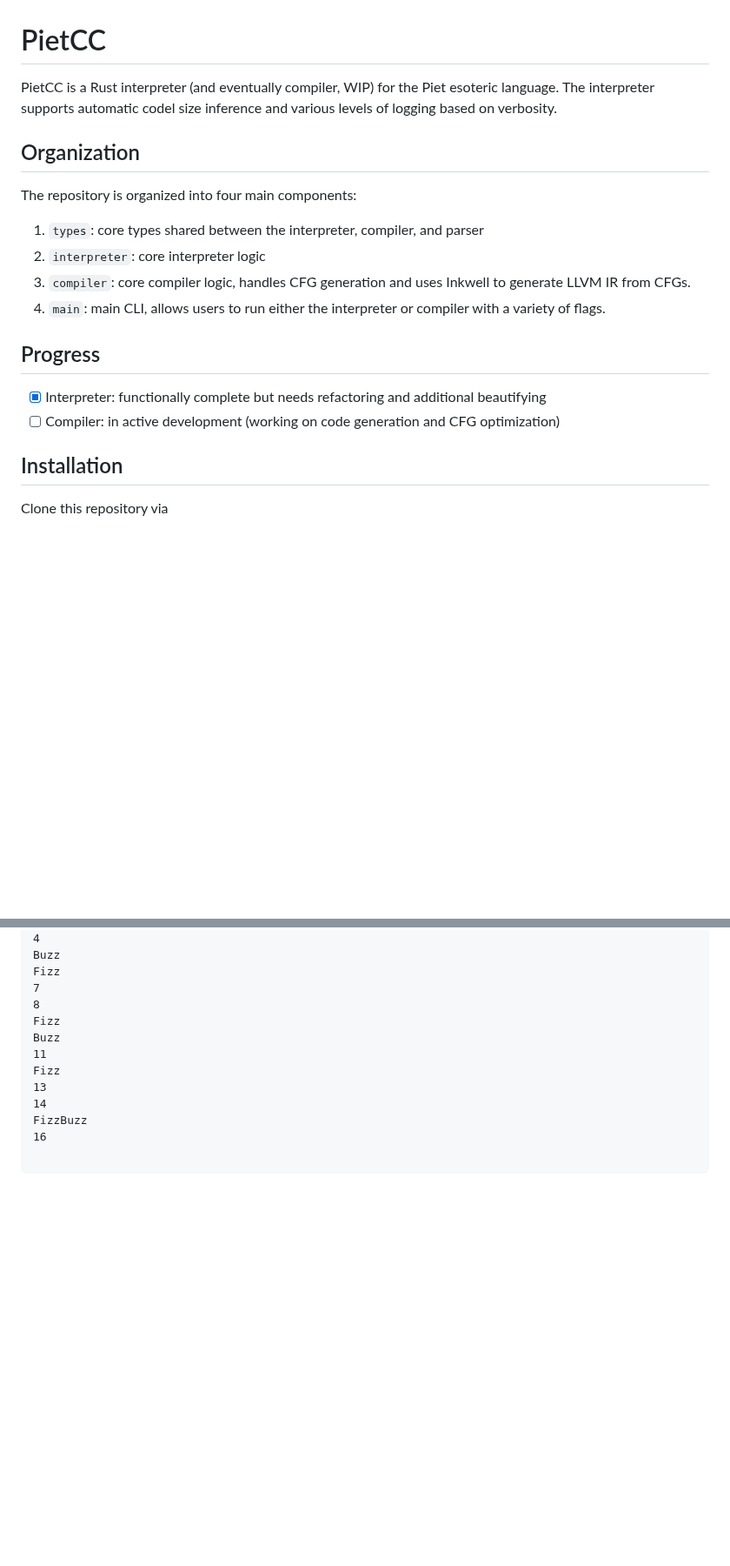
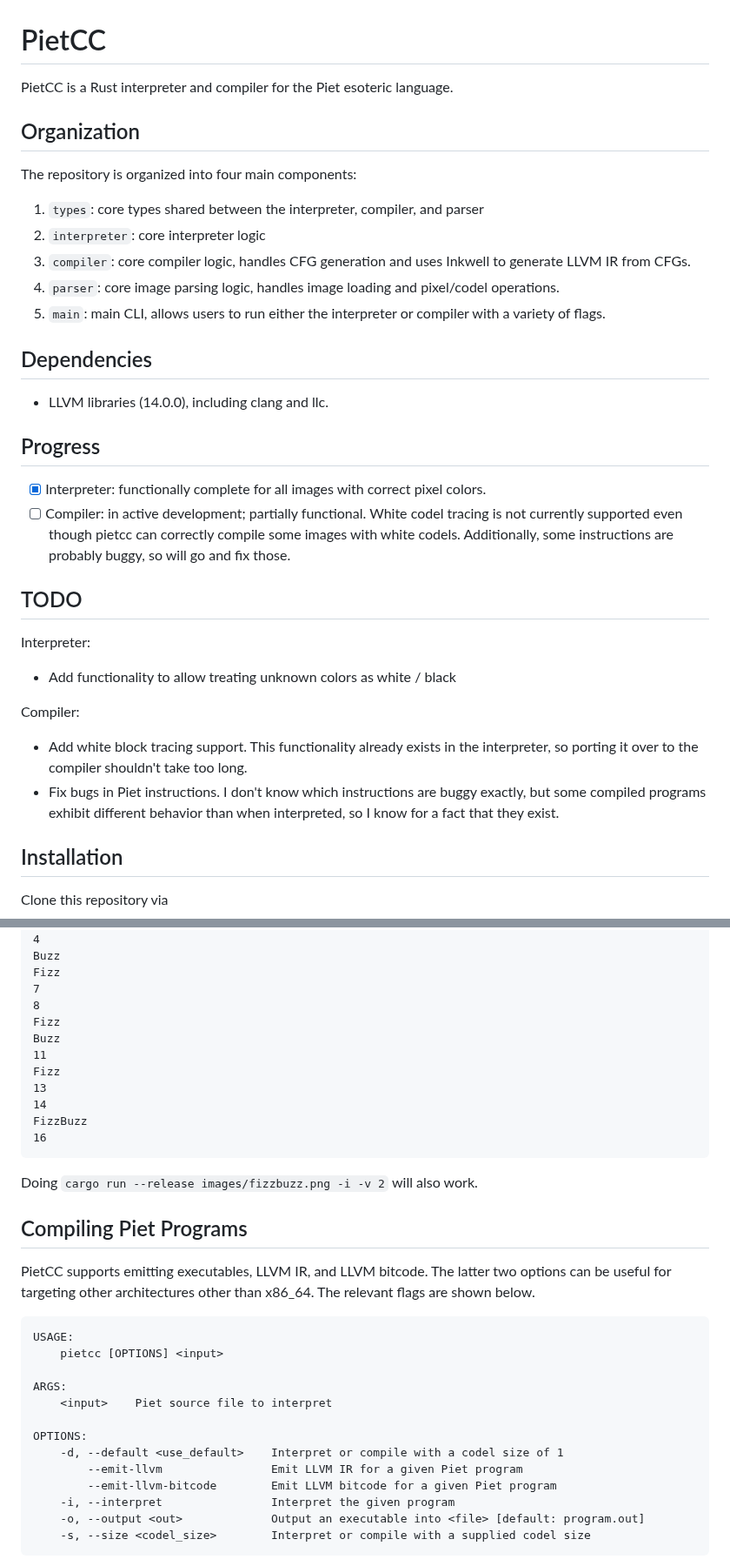
Before and after one commit to pwang00/pietcc, a Markdown page: README.md, 2 parts joined by grey strips. Shown at 87% size. Rendered like a GitHub page; blank space fills up the shorter version.

````diff
--- a/README.md
+++ b/README.md
@@ -1,6 +1,6 @@
 # PietCC
 
-PietCC is a Rust interpreter (and eventually compiler, WIP) for the Piet esoteric language. The interpreter supports automatic codel size inference and various levels of logging based on verbosity.
+PietCC is a Rust interpreter and compiler for the Piet esoteric language.
 
 ## Organization
 
@@ -9,12 +9,27 @@ The repository is organized into four main components:
 1. `types`: core types shared between the interpreter, compiler, and parser
 2. `interpreter`: core interpreter logic
 3. `compiler`: core compiler logic, handles CFG generation and uses Inkwell to generate LLVM IR from CFGs.
+4. `parser`: core image parsing logic, handles image loading and pixel/codel operations.
 4. `main`: main CLI, allows users to run either the interpreter or compiler with a variety of flags.
+
+## Dependencies
+- LLVM libraries (14.0.0), including clang and llc.
 
 ## Progress
 
-- [x] Interpreter: functionally complete but needs refactoring and additional beautifying
-- [ ] Compiler: in active development (working on code generation and CFG optimization)
+- [x] Interpreter: functionally complete for all images with correct pixel colors.
+- [ ] Compiler: in active development; partially functional. White codel tracing is not currently supported even though pietcc can correctly compile some images with white codels.  Additionally, some instructions are probably buggy, so will go and fix those.
+
+## TODO
+
+Interpreter:
+
+* Add functionality to allow treating unknown colors as white / black
+
+Compiler:
+
+* Add white block tracing support.  This functionality already exists in the interpreter, so porting it over to the compiler shouldn't take too long.
+* Fix bugs in Piet instructions.  I don't know which instructions are buggy exactly, but some compiled programs exhibit different behavior than when interpreted, so I know for a fact that they exist.
 
 ## Installation
 
@@ -69,5 +102,27 @@ Fizz
 14
 FizzBuzz
 16
+```
+
+Doing `cargo run --release images/fizzbuzz.png -i -v 2` will also work.
+
+## Compiling Piet Programs
+
+PietCC supports emitting executables, LLVM IR, and LLVM bitcode.  The latter two options can be useful for targeting other architectures other than x86_64.  The relevant flags are shown below.
 
 ```
+USAGE:
+    pietcc [OPTIONS] <input>
+
+ARGS:
+    <input>    Piet source file to interpret
+
+OPTIONS:
+    -d, --default <use_default>    Interpret or compile with a codel size of 1
+        --emit-llvm                Emit LLVM IR for a given Piet program
+        --emit-llvm-bitcode        Emit LLVM bitcode for a given Piet program
+    -i, --interpret                Interpret the given program
+    -o, --output <out>             Output an executable into <file> [default: program.out]
+    -s, --size <codel_size>        Interpret or compile with a supplied codel size
+```
+
````
Also changed, not shown: other parts of README.md (+67 -9 lines), compiler/src/Idea.md (deleted, +0 -48 lines), images/test2_upscaled.png (added).
